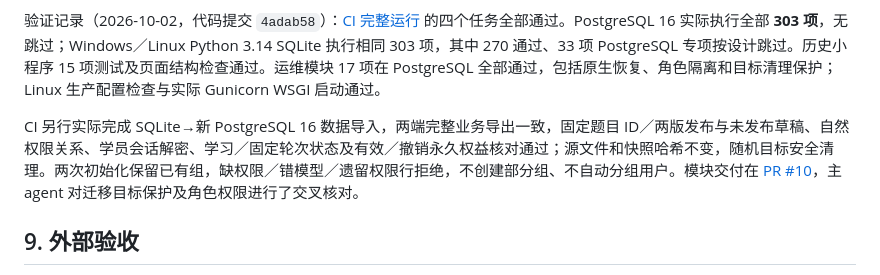
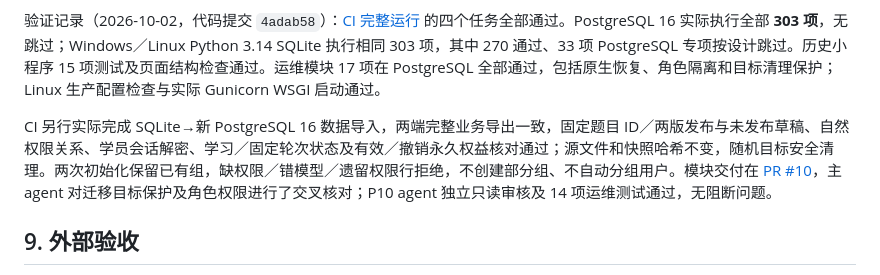
Before and after one commit to INHaiLing/wxz-, a Markdown page: doc/modules/P12-生产运维.md, the part around the change. Rendered like a GitHub page.

Commit message:
docs(operations): record independent cross review

```diff
--- a/doc/modules/P12-生产运维.md
+++ b/doc/modules/P12-生产运维.md
@@ -55,7 +55,7 @@
 
 验证记录（2026-10-02，代码提交 `4adab58`）：[CI 完整运行](https://github.com/INHaiLing/wxz-/actions/runs/36981461966) 的四个任务全部通过。PostgreSQL 16 实际执行全部 **303 项**，无跳过；Windows／Linux Python 3.14 SQLite 执行相同 303 项，其中 270 通过、33 项 PostgreSQL 专项按设计跳过。历史小程序 15 项测试及页面结构检查通过。运维模块 17 项在 PostgreSQL 全部通过，包括原生恢复、角色隔离和目标清理保护；Linux 生产配置检查与实际 Gunicorn WSGI 启动通过。
 
-CI 另行实际完成 SQLite→新 PostgreSQL 16 数据导入，两端完整业务导出一致，固定题目 ID／两版发布与未发布草稿、自然权限关系、学员会话解密、学习／固定轮次状态及有效／撤销永久权益核对通过；源文件和快照哈希不变，随机目标安全清理。两次初始化保留已有组，缺权限／错模型／遗留权限行拒绝，不创建部分组、不自动分组用户。模块交付在 [PR #10](https://github.com/INHaiLing/wxz-/pull/10)，主 agent 对迁移目标保护及角色权限进行了交叉核对。
+CI 另行实际完成 SQLite→新 PostgreSQL 16 数据导入，两端完整业务导出一致，固定题目 ID／两版发布与未发布草稿、自然权限关系、学员会话解密、学习／固定轮次状态及有效／撤销永久权益核对通过；源文件和快照哈希不变，随机目标安全清理。两次初始化保留已有组，缺权限／错模型／遗留权限行拒绝，不创建部分组、不自动分组用户。模块交付在 [PR #10](https://github.com/INHaiLing/wxz-/pull/10)，主 agent 对迁移目标保护及角色权限进行了交叉核对；P10 agent 独立只读审核及 14 项运维测试通过，无阻断问题。
 
 ## 9. 外部验收
 
```
